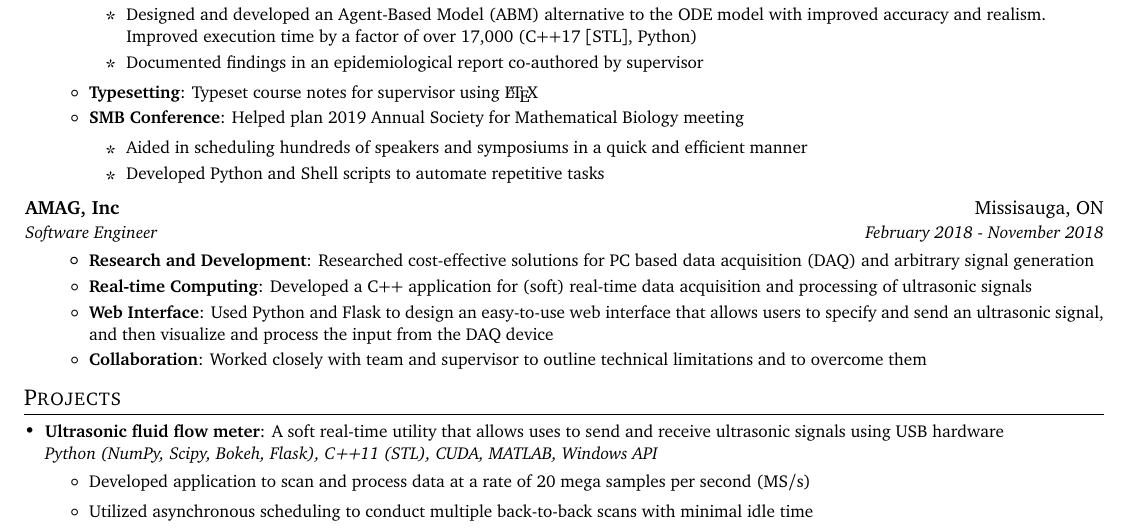
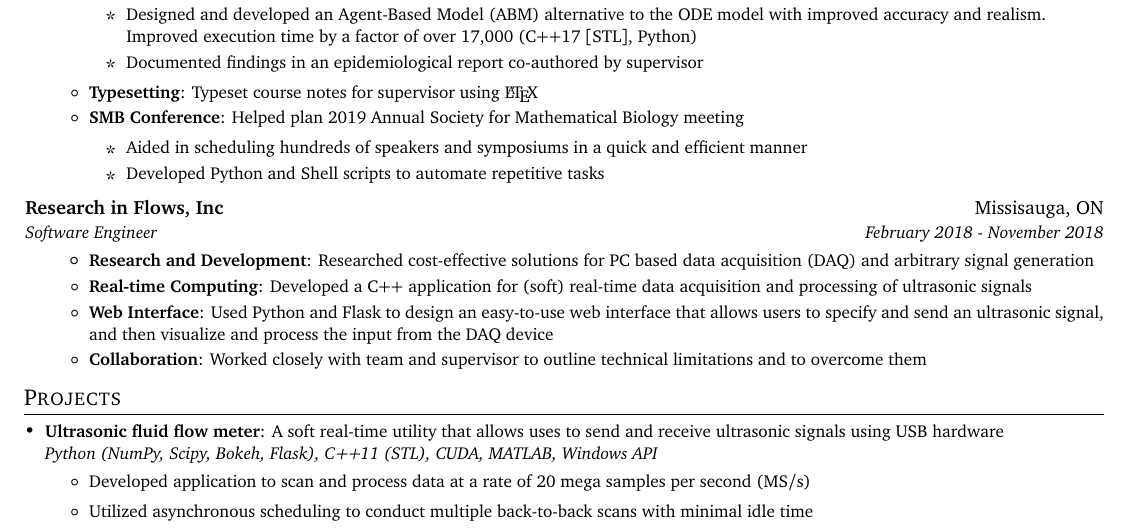
Before and after one commit to davidgur/resume, a LaTeX CV (resume.tex): part of the page, cut so that both start at the same text. Compiled offline with pdfLaTeX.

Commit message:
updated name of employer

```diff
--- a/resume.tex
+++ b/resume.tex
@@ -129,7 +129,7 @@
       \resumeItemListEnd
 
     \resumeSubheading
-      {AMAG, Inc}{Missisauga, ON}
+      {Research in Flows, Inc}{Missisauga, ON}
       {Software Engineer}{February 2018 - November 2018}
       \resumeItemListStart
         \resumeItem{Research and Development}
```
Also changed, not shown: resume.pdf, 1 other file.
